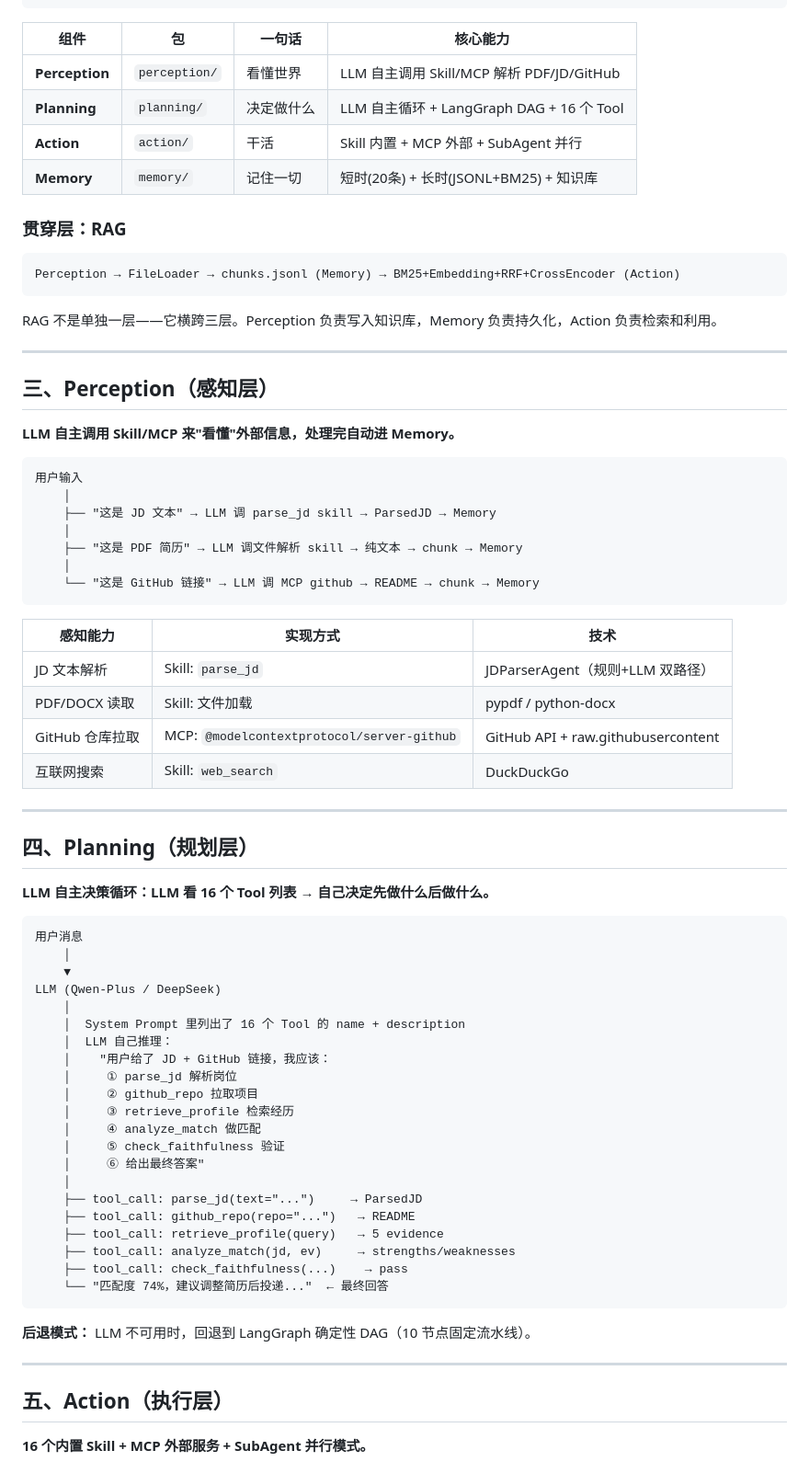
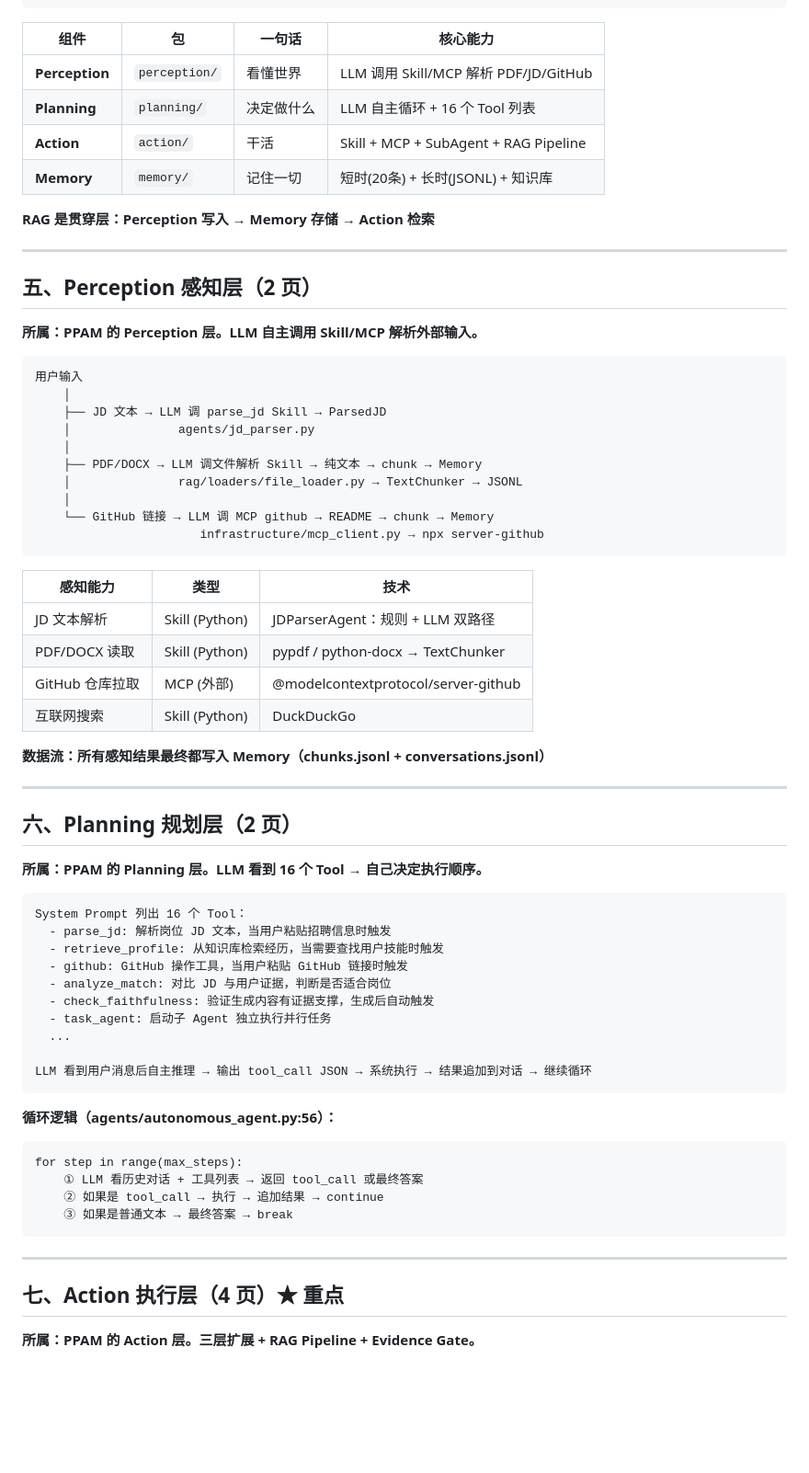
Before and after one commit to yfn-1116/career-agent-assistant, a Markdown page: docs/defense_technical_deep_dive.md, the part around one of its changes. Shown at 92% size. GitHub-like rendering; blank space fills up the shorter version.

````diff
--- a/docs/defense_technical_deep_dive.md
+++ b/docs/defense_technical_deep_dive.md
@@ -31,77 +87,72 @@ RAG 是贯穿层 —— Perception 写入、Memory 存储、Action 检索
 
 | 组件 | 包 | 一句话 | 核心能力 |
 |---|---|---|---|
-| **Perception** | `perception/` | 看懂世界 | LLM 自主调用 Skill/MCP 解析 PDF/JD/GitHub |
-| **Planning** | `planning/` | 决定做什么 | LLM 自主循环 + LangGraph DAG + 16 个 Tool |
-| **Action** | `action/` | 干活 | Skill 内置 + MCP 外部 + SubAgent 并行 |
-| **Memory** | `memory/` | 记住一切 | 短时(20条) + 长时(JSONL+BM25) + 知识库 |
+| **Perception** | `perception/` | 看懂世界 | LLM 调用 Skill/MCP 解析 PDF/JD/GitHub |
+| **Planning** | `planning/` | 决定做什么 | LLM 自主循环 + 16 个 Tool 列表 |
+| **Action** | `action/` | 干活 | Skill + MCP + SubAgent + RAG Pipeline |
+| **Memory** | `memory/` | 记住一切 | 短时(20条) + 长时(JSONL) + 知识库 |
 
-### 贯穿层：RAG
-
-```
-Perception → FileLoader → chunks.jsonl (Memory) → BM25+Embedding+RRF+CrossEncoder (Action)
-```
-
-RAG 不是单独一层——它横跨三层。Perception 负责写入知识库，Memory 负责持久化，Action 负责检索和利用。
+**RAG 是贯穿层：Perception 写入 → Memory 存储 → Action 检索**
 
 ---
 
-## 三、Perception（感知层）
+## 五、Perception 感知层（2 页）
 
-**LLM 自主调用 Skill/MCP 来"看懂"外部信息，处理完自动进 Memory。**
+**所属：PPAM 的 Perception 层。LLM 自主调用 Skill/MCP 解析外部输入。**
 
 ```
 用户输入
     │
-    ├── "这是 JD 文本" → LLM 调 parse_jd skill → ParsedJD → Memory
+    ├── JD 文本 → LLM 调 parse_jd Skill → ParsedJD
+    │               agents/jd_parser.py
     │
-    ├── "这是 PDF 简历" → LLM 调文件解析 skill → 纯文本 → chunk → Memory
+    ├── PDF/DOCX → LLM 调文件解析 Skill → 纯文本 → chunk → Memory
+    │               rag/loaders/file_loader.py → TextChunker → JSONL
     │
-    └── "这是 GitHub 链接" → LLM 调 MCP github → README → chunk → Memory
+    └── GitHub 链接 → LLM 调 MCP github → README → chunk → Memory
+                       infrastructure/mcp_client.py → npx server-github
 ```
 
-| 感知能力 | 实现方式 | 技术 |
+| 感知能力 | 类型 | 技术 |
 |---|---|---|
-| JD 文本解析 | Skill: `parse_jd` | JDParserAgent（规则+LLM 双路径） |
-| PDF/DOCX 读取 | Skill: 文件加载 | pypdf / python-docx |
-| GitHub 仓库拉取 | MCP: `@modelcontextprotocol/server-github` | GitHub API + raw.githubusercontent |
-| 互联网搜索 | Skill: `web_search` | DuckDuckGo |
+| JD 文本解析 | Skill (Python) | JDParserAgent：规则 + LLM 双路径 |
+| PDF/DOCX 读取 | Skill (Python) | pypdf / python-docx → TextChunker |
+| GitHub 仓库拉取 | MCP (外部) | @modelcontextprotocol/server-github |
+| 互联网搜索 | Skill (Python) | DuckDuckGo |
+
+**数据流：所有感知结果最终都写入 Memory（chunks.jsonl + conversations.jsonl）**
 
 ---
 
-## 四、Planning（规划层）
+## 六、Planning 规划层（2 页）
 
-**LLM 自主决策循环：LLM 看 16 个 Tool 列表 → 自己决定先做什么后做什么。**
+**所属：PPAM 的 Planning 层。LLM 看到 16 个 Tool → 自己决定执行顺序。**
 
 ```
-用户消息
-    │
-    ▼
-LLM (Qwen-Plus / DeepSeek)
-    │
-    │  System Prompt 里列出了 16 个 Tool 的 name + description
-    │  LLM 自己推理：
-    │    "用户给了 JD + GitHub 链接，我应该：
-    │     ① parse_jd 解析岗位
-    │     ② github_repo 拉取项目
-    │     ③ retrieve_profile 检索经历
-    │     ④ analyze_match 做匹配
-    │     ⑤ check_faithfulness 验证
-    │     ⑥ 给出最终答案"
-    │
-    ├── tool_call: parse_jd(text="...")     → ParsedJD
-    ├── tool_call: github_repo(repo="...")   → README
-    ├── tool_call: retrieve_profile(query)   → 5 evidence
-    ├── tool_call: analyze_match(jd, ev)     → strengths/weaknesses
-    ├── tool_call: check_faithfulness(...)    → pass
-    └── "匹配度 74%，建议调整简历后投递..."  ← 最终回答
+System Prompt 列出 16 个 Tool：
+  - parse_jd: 解析岗位 JD 文本，当用户粘贴招聘信息时触发
+  - retrieve_profile: 从知识库检索经历，当需要查找用户技能时触发
+  - github: GitHub 操作工具，当用户粘贴 GitHub 链接时触发
+  - analyze_match: 对比 JD 与用户证据，判断是否适合岗位
+  - check_faithfulness: 验证生成内容有证据支撑，生成后自动触发
+  - task_agent: 启动子 Agent 独立执行并行任务
+  ...
+
+LLM 看到用户消息后自主推理 → 输出 tool_call JSON → 系统执行 → 结果追加到对话 → 继续循环
 ```
 
-**后退模式：** LLM 不可用时，回退到 LangGraph 确定性 DAG（10 节点固定流水线）。
+**循环逻辑（agents/autonomous_agent.py:56）：**
+
+```
+for step in range(max_steps):
+    ① LLM 看历史对话 + 工具列表 → 返回 tool_call 或最终答案
+    ② 如果是 tool_call → 执行 → 追加结果 → continue
+    ③ 如果是普通文本 → 最终答案 → break
+```
 
 ---
 
-## 五、Action（执行层）
+## 七、Action 执行层（4 页）★ 重点
 
-**16 个内置 Skill + MCP 外部服务 + SubAgent 并行模式。**
+**所属：PPAM 的 Action 层。三层扩展 + RAG Pipeline + Evidence Gate。**
 
````
Also changed, not shown: other parts of docs/defense_technical_deep_dive.md (+132 -80 lines).
